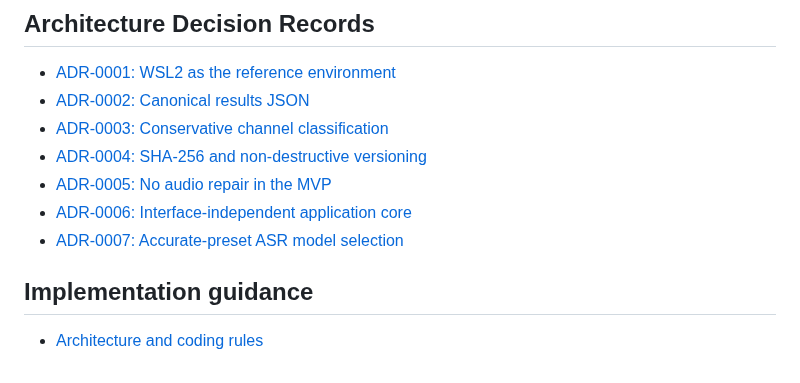
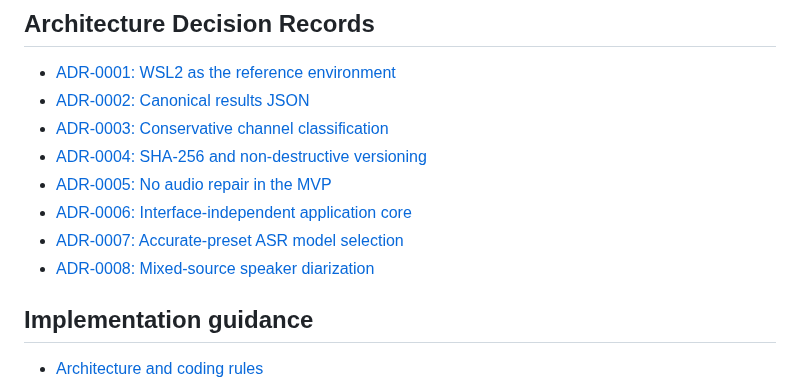
Before and after one commit to Polikles/ewp-TTS-Whisper, a Markdown page: docs/README.md, the part around the change. GitHub-like rendering.

```diff
--- a/docs/README.md
+++ b/docs/README.md
@@ -33,6 +33,7 @@
 - [ADR-0005: No audio repair in the MVP](adr/0005-no-audio-repair-in-mvp.md)
 - [ADR-0006: Interface-independent application core](adr/0006-interface-independent-core.md)
 - [ADR-0007: Accurate-preset ASR model selection](adr/0007-accurate-preset-asr-model.md)
+- [ADR-0008: Mixed-source speaker diarization](adr/0008-mixed-source-diarization.md)
 
 ## Implementation guidance
 
```
Also changed, not shown: WORK_STATUS.md (+29 -15 lines), docs/adr/0008-mixed-source-diarization.md (added, +111 -0 lines).
